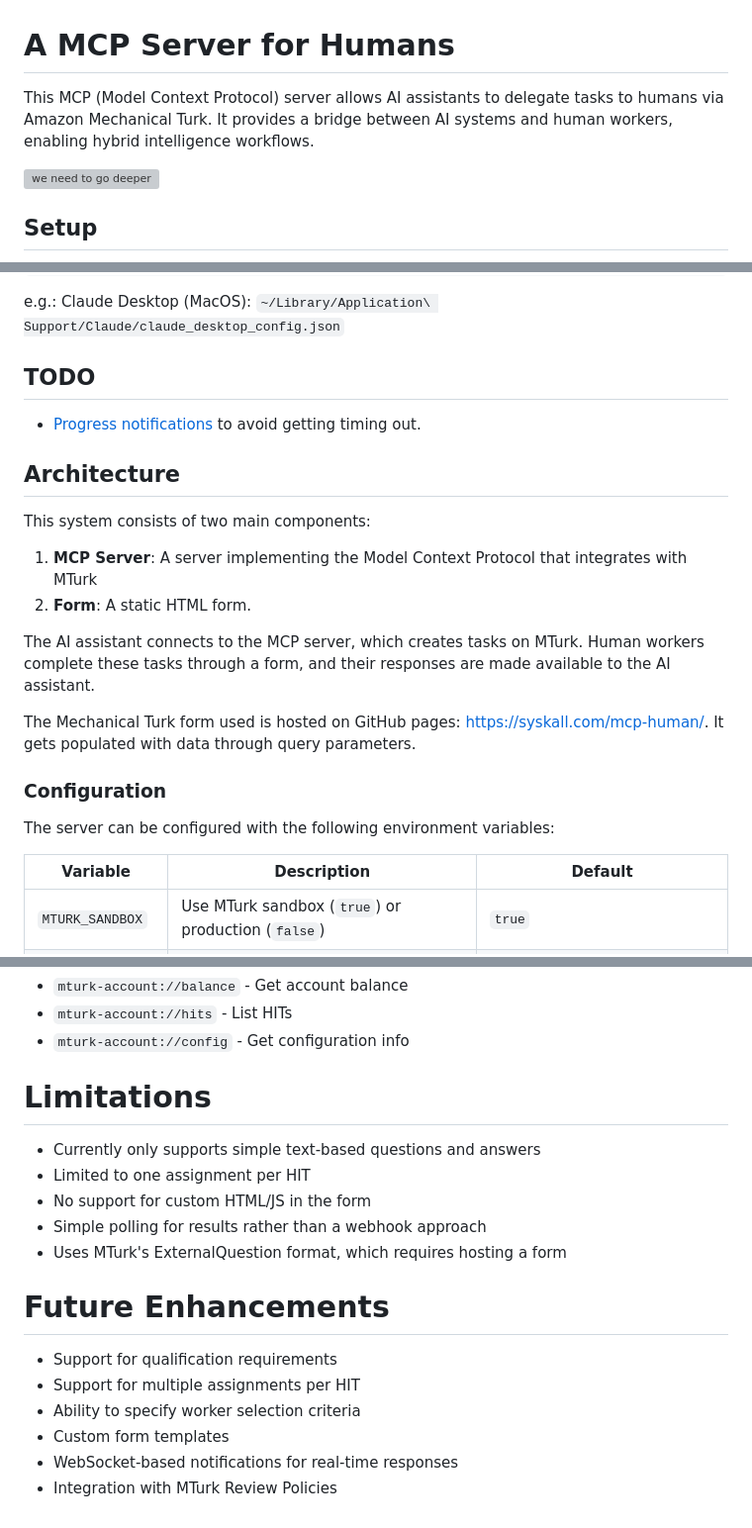
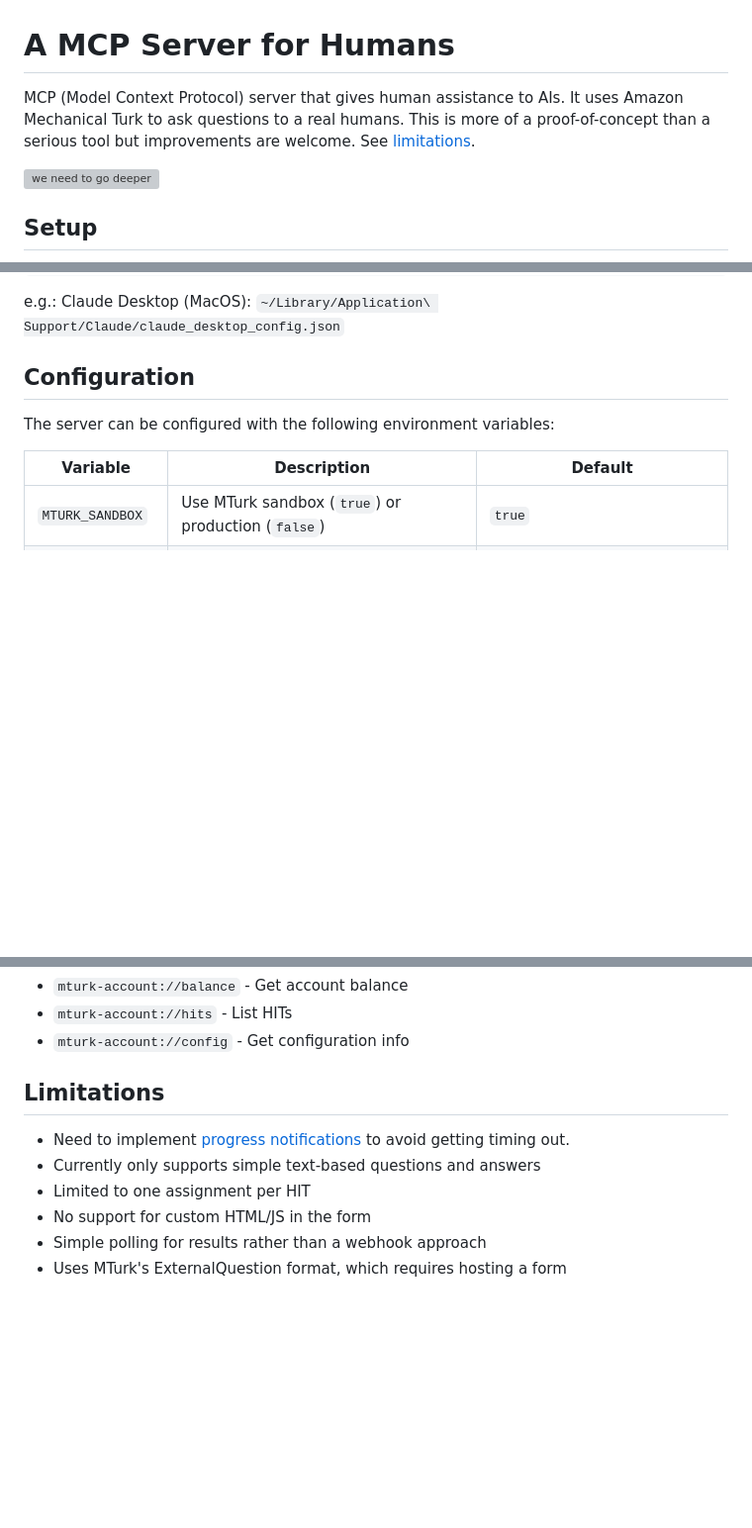
Before and after one commit to olalonde/mcp-human, a Markdown page: README.md, 3 parts joined by grey strips. Shown at 99% size. Drawn GitHub-style; blank space fills up the shorter version; grey boxes are pictures that could not be loaded.

Commit message:
improve readme

```diff
--- a/README.md
+++ b/README.md
@@ -1,6 +1,6 @@
 # A MCP Server for Humans
 
-This MCP (Model Context Protocol) server allows AI assistants to delegate tasks to humans via Amazon Mechanical Turk. It provides a bridge between AI systems and human workers, enabling hybrid intelligence workflows.
+MCP (Model Context Protocol) server that gives human assistance to AIs. It uses Amazon Mechanical Turk to ask questions to a real humans. This is more of a proof-of-concept than a serious tool but improvements are welcome. See [limitations](#limitations).
 
 ![we need to go deeper](./deeper.gif)
 
@@ -55,22 +55,7 @@ Update the configuration of your MCP client to the following:
 
 e.g.: Claude Desktop (MacOS): `~/Library/Application\ Support/Claude/claude_desktop_config.json`
 
-## TODO
-
-- [Progress notifications](https://github.com/modelcontextprotocol/typescript-sdk/issues/461) to avoid getting timing out.
-
-## Architecture
-
-This system consists of two main components:
-
-1. **MCP Server**: A server implementing the Model Context Protocol that integrates with MTurk
-2. **Form**: A static HTML form.
-
-The AI assistant connects to the MCP server, which creates tasks on MTurk. Human workers complete these tasks through a form, and their responses are made available to the AI assistant.
-
-The Mechanical Turk form used is hosted on GitHub pages: [https://syskall.com/mcp-human/](https://syskall.com/mcp-human/). It gets populated with data through query parameters.
-
-### Configuration
+## Configuration
 
 The server can be configured with the following environment variables:
 
@@ -174,19 +170,11 @@ URIs:
 - `mturk-account://hits` - List HITs
 - `mturk-account://config` - Get configuration info
 
-# Limitations
+## Limitations
 
+- Need to implement [progress notifications](https://github.com/modelcontextprotocol/typescript-sdk/issues/461) to avoid getting timing out.
 - Currently only supports simple text-based questions and answers
 - Limited to one assignment per HIT
 - No support for custom HTML/JS in the form
 - Simple polling for results rather than a webhook approach
 - Uses MTurk's ExternalQuestion format, which requires hosting a form
-
-# Future Enhancements
-
-- Support for qualification requirements
-- Support for multiple assignments per HIT
-- Ability to specify worker selection criteria
-- Custom form templates
-- WebSocket-based notifications for real-time responses
-- Integration with MTurk Review Policies
```
Also changed, not shown: other parts of README.md (+12 -1 lines).
